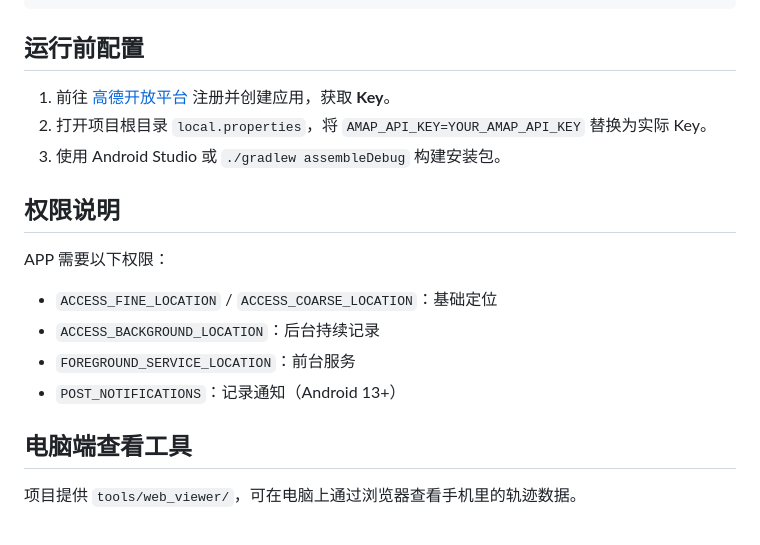
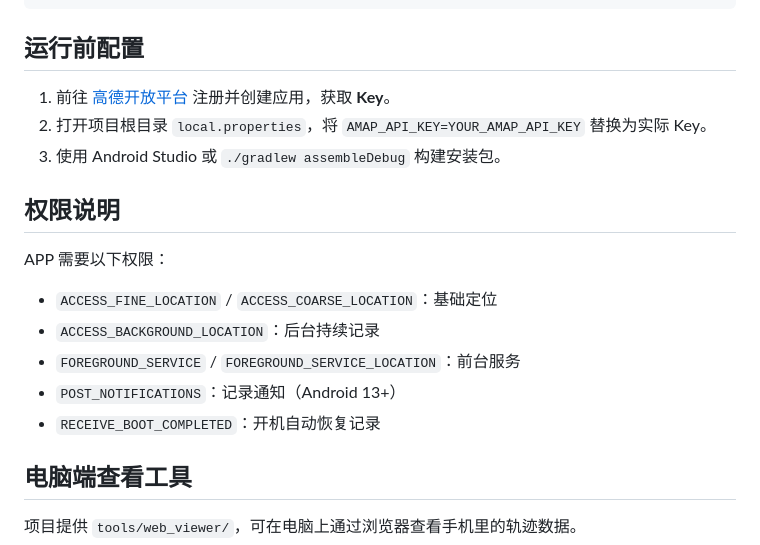
Before and after one commit to xdshen/pathmemo, a Markdown page: README.md, the part around one of its changes. Drawn GitHub-style.

Commit message:
docs: fix AMap link and add boot permission

```diff
--- a/README.md
+++ b/README.md
@@ -71,8 +71,9 @@ APP 需要以下权限：
 
 - `ACCESS_FINE_LOCATION` / `ACCESS_COARSE_LOCATION`：基础定位
 - `ACCESS_BACKGROUND_LOCATION`：后台持续记录
-- `FOREGROUND_SERVICE_LOCATION`：前台服务
+- `FOREGROUND_SERVICE` / `FOREGROUND_SERVICE_LOCATION`：前台服务
 - `POST_NOTIFICATIONS`：记录通知（Android 13+）
+- `RECEIVE_BOOT_COMPLETED`：开机自动恢复记录
 
 ## 电脑端查看工具
 
```
Also changed, not shown: other parts of README.md (+1 -1 lines).
